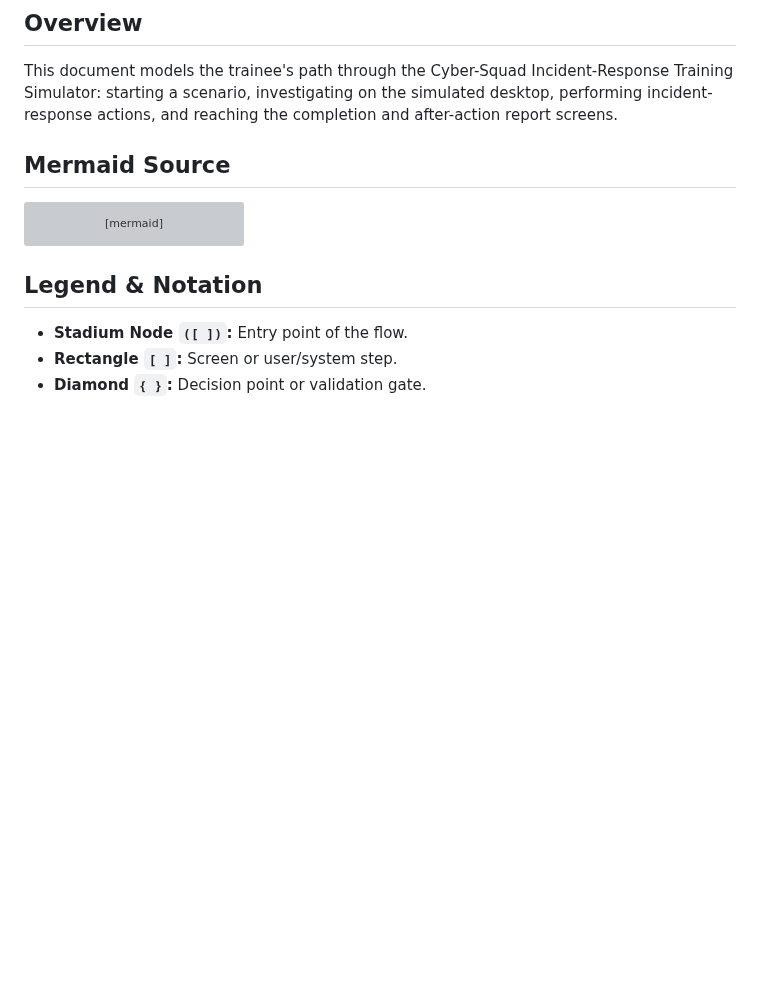
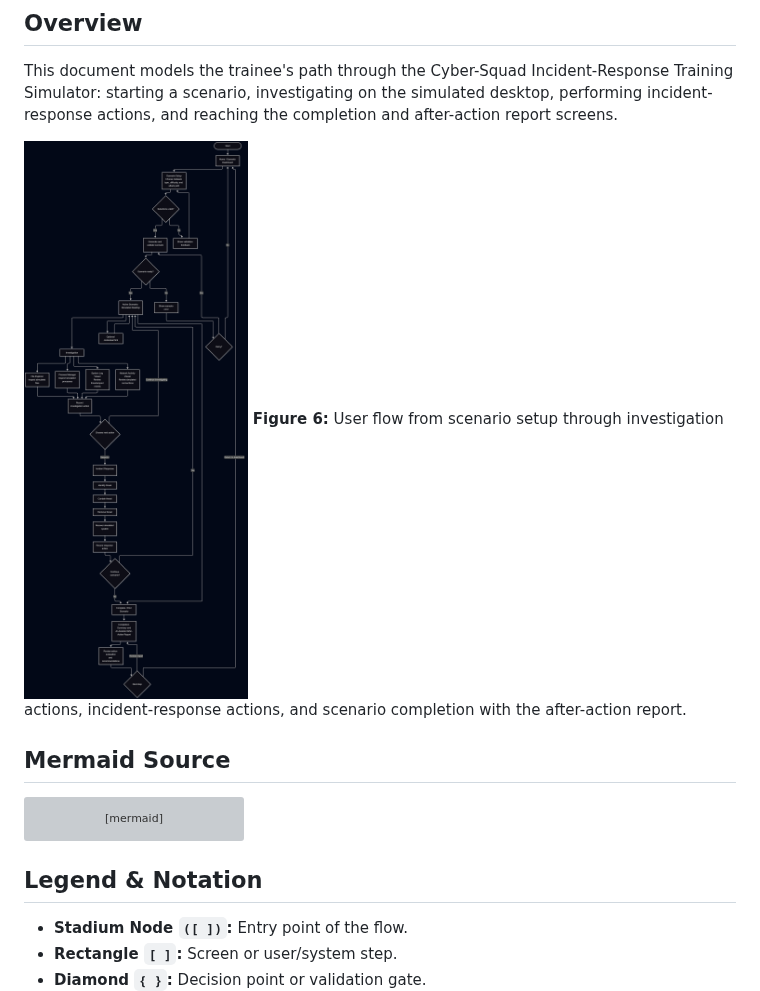
Before and after one commit to jvillacorte/CPSC490-G14-Cyber-Squad, a Markdown page: docs/design/user-flow.md, the part around the change. Rendered like a GitHub page; pictures changed too: docs/design/images/user-flow-diagram.png (added); blank space fills up the shorter version; grey boxes are pictures that could not be loaded.

```diff
--- a/docs/design/user-flow.md
+++ b/docs/design/user-flow.md
@@ -7,6 +7,9 @@
 ## Overview
 
 This document models the trainee's path through the Cyber-Squad Incident-Response Training Simulator: starting a scenario, investigating on the simulated desktop, performing incident-response actions, and reaching the completion and after-action report screens.
+
+![User Flow Diagram](./images/user-flow-diagram.png)
+**Figure 6:** User flow from scenario setup through investigation actions, incident-response actions, and scenario completion with the after-action report.
 
 ## Mermaid Source
 
```
Also changed, not shown: proposal/proposal.md (+4 -1 lines).
